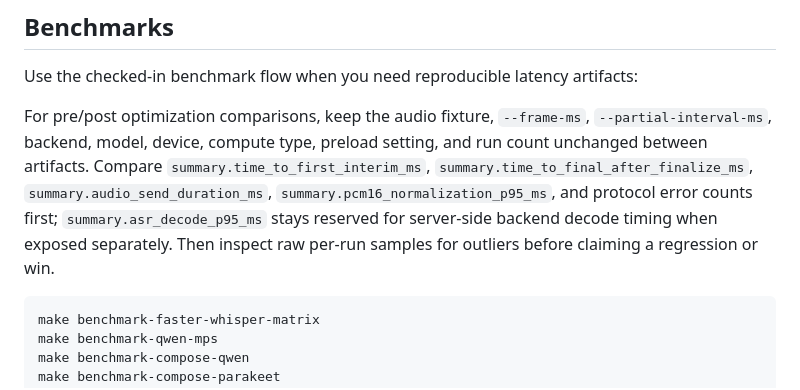
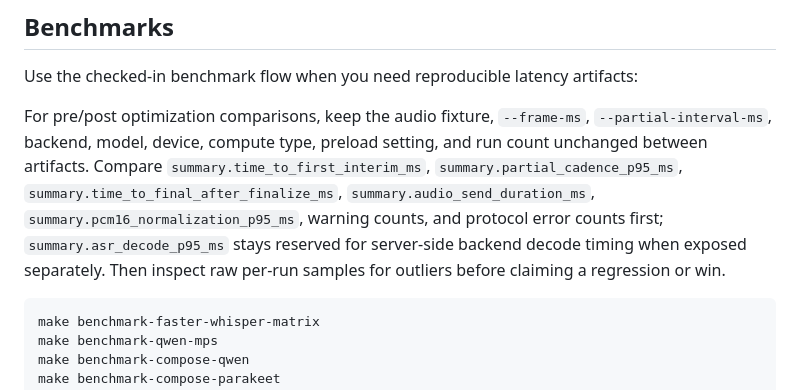
Before and after one commit to agonza1/rtc-asr, a Markdown page: README.md, the part around the change. GitHub-like rendering.

Commit message:
Document Local STT partial cadence comparisons
Includes partial cadence and warning counts in the Local STT benchmark comparison guidance.

````diff
--- a/README.md
+++ b/README.md
@@ -214,7 +214,7 @@ curl http://localhost:8080/api/models
 
 Use the checked-in benchmark flow when you need reproducible latency artifacts:
 
-For pre/post optimization comparisons, keep the audio fixture, `--frame-ms`, `--partial-interval-ms`, backend, model, device, compute type, preload setting, and run count unchanged between artifacts. Compare `summary.time_to_first_interim_ms`, `summary.time_to_final_after_finalize_ms`, `summary.audio_send_duration_ms`, `summary.pcm16_normalization_p95_ms`, and protocol error counts first; `summary.asr_decode_p95_ms` stays reserved for server-side backend decode timing when exposed separately. Then inspect raw per-run samples for outliers before claiming a regression or win.
+For pre/post optimization comparisons, keep the audio fixture, `--frame-ms`, `--partial-interval-ms`, backend, model, device, compute type, preload setting, and run count unchanged between artifacts. Compare `summary.time_to_first_interim_ms`, `summary.partial_cadence_p95_ms`, `summary.time_to_final_after_finalize_ms`, `summary.audio_send_duration_ms`, `summary.pcm16_normalization_p95_ms`, warning counts, and protocol error counts first; `summary.asr_decode_p95_ms` stays reserved for server-side backend decode timing when exposed separately. Then inspect raw per-run samples for outliers before claiming a regression or win.
 
 ```bash
 make benchmark-faster-whisper-matrix
````
